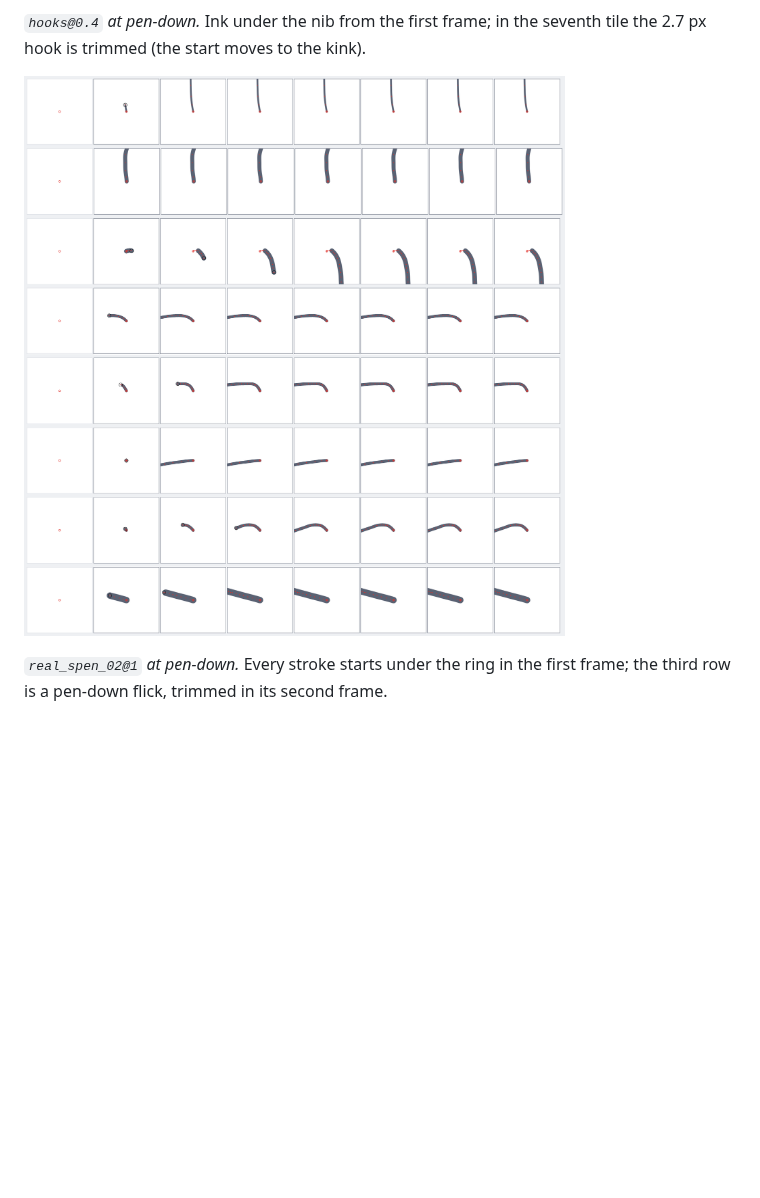
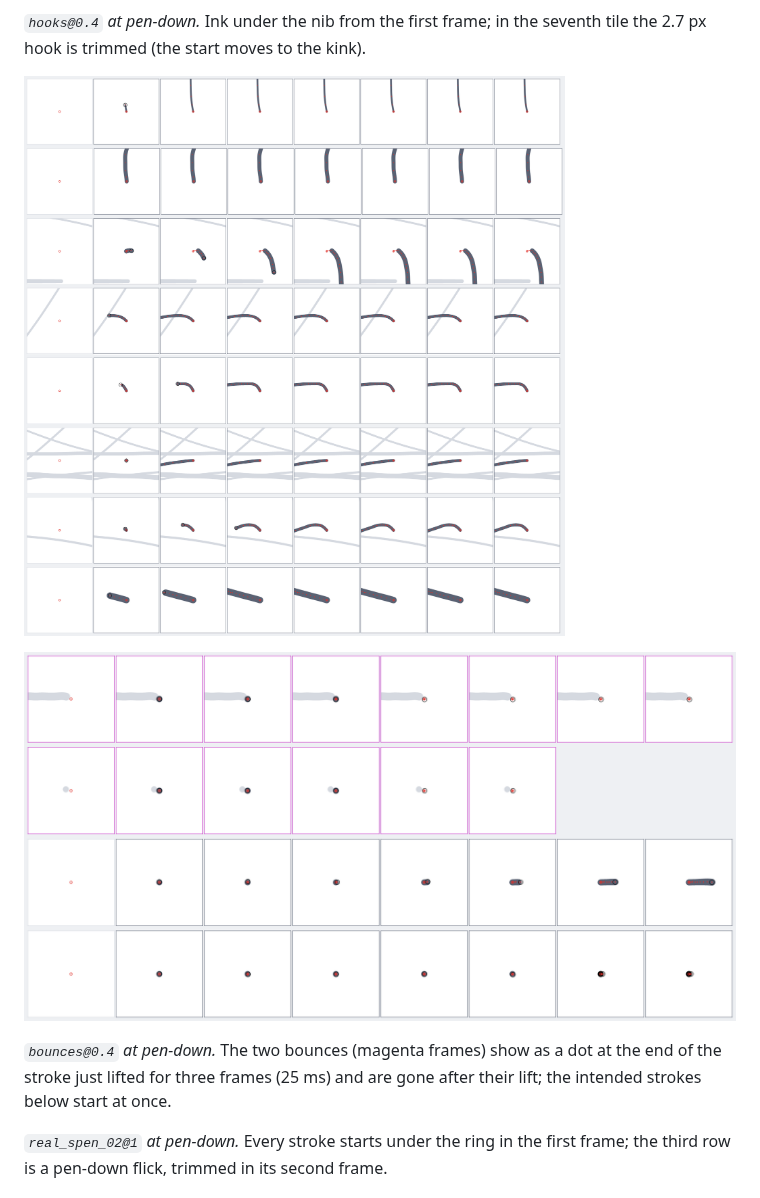
Before and after one commit to lloyd-g-w/len, a Markdown page: docs/INK_LAB.md, the part around the change. GitHub-like rendering; pictures changed too: docs/inklab/bounces_0.4-pendown.png (added), docs/inklab/rec_real_spen_02_1.0-pendown.png; blank space fills up the shorter version.

Commit message:
Ink Lab report: pen-down close-ups show earlier ink and the committed stroke; docs images

```diff
--- a/docs/INK_LAB.md
+++ b/docs/INK_LAB.md
@@ -419,6 +419,12 @@ seventh tile the 2.7 px hook is trimmed (the start moves to the kink).
 
 ![real_spen_02 pen-down close-ups](inklab/rec_real_spen_02_1.0-pendown.png)
 
+![bounces pen-down close-ups](inklab/bounces_0.4-pendown.png)
+
+*`bounces@0.4` at pen-down.* The two bounces (magenta frames) show as a
+dot at the end of the stroke just lifted for three frames (25 ms) and are
+gone after their lift; the intended strokes below start at once.
+
 *`real_spen_02@1` at pen-down.* Every stroke starts under the ring in the
 first frame; the third row is a pen-down flick, trimmed in its second
 frame.
```
Also changed, not shown: 1 other file.
